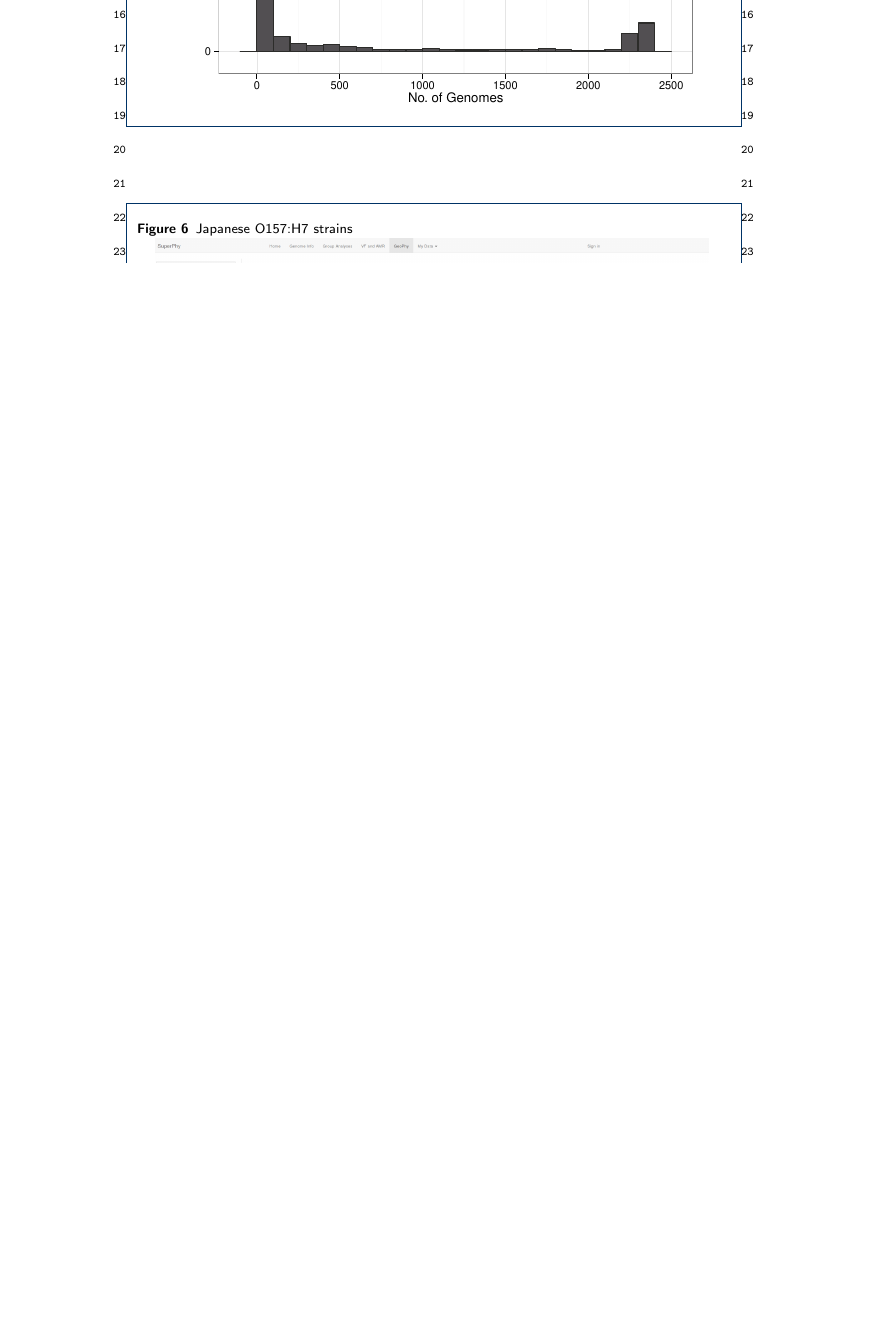
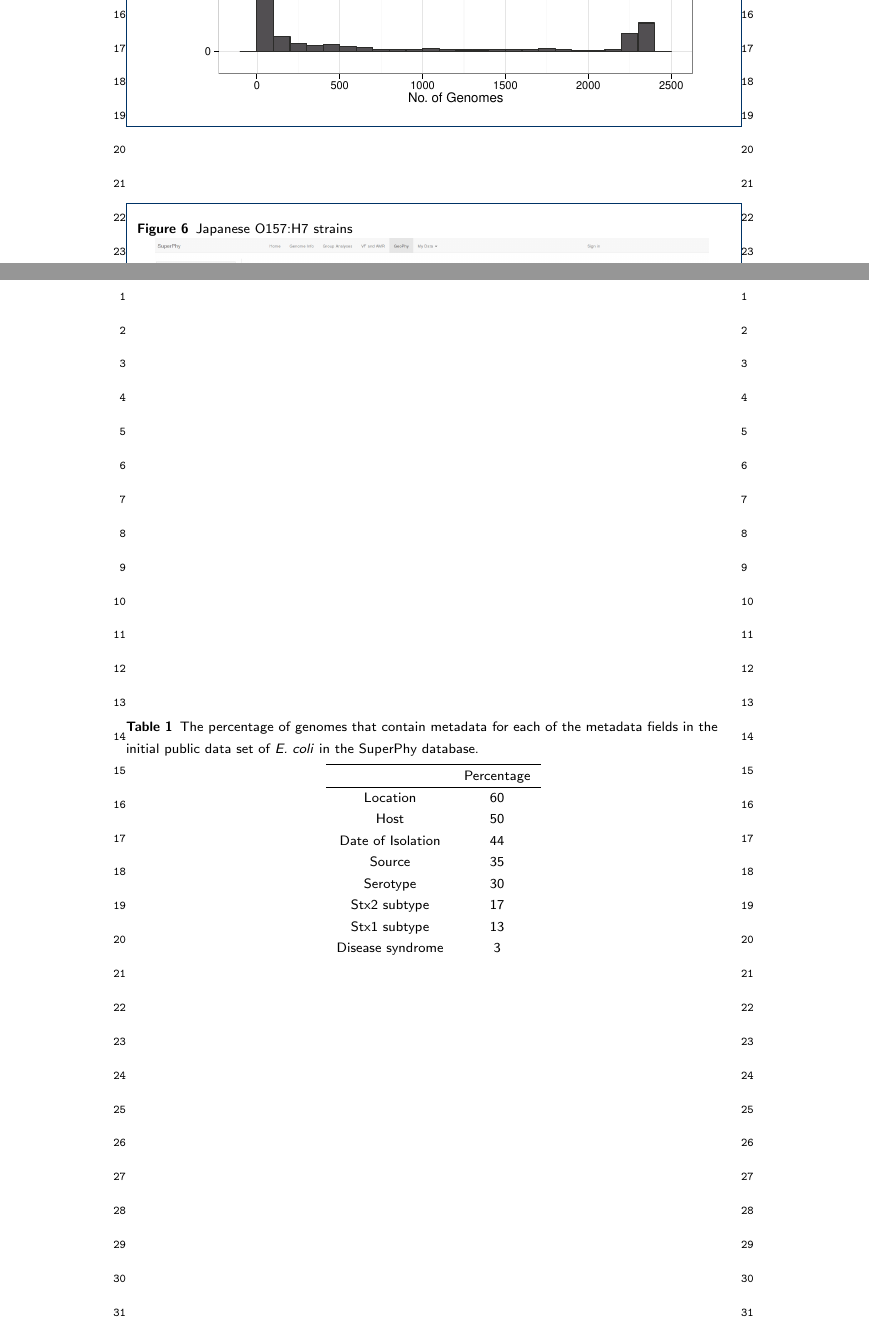
Before and after one commit to superphy/version-1, a LaTeX document (Manuscript/genome_biology/superphy_bmc_article.tex): part of page 20 of 20 before the commit and two parts of pages 20 and 21 of 21 after it, the two joined at a grey line, cut so that both start at the same text, the shorter picture padded with empty space. Compiled offline with pdfLaTeX.

Commit message:
Addded the metadata percentage table based on initial values. Still need the newly populated ones from BioProject

```diff
--- a/Manuscript/genome_biology/superphy_bmc_article.tex
+++ b/Manuscript/genome_biology/superphy_bmc_article.tex
@@ -503,17 +503,23 @@ Current work involves the addition of more \textit{in silico} typing methods suc
 
 %% Use of \listoftables is discouraged.
 %%
-% \section*{Tables}
-% \begin{table}[h!]
-% \caption{Sample table title. This is where the description of the table should go.}
-%       \begin{tabular}{cccc}
-%         \hline
-%            & B1  &B2   & B3\\ \hline
-%         A1 & 0.1 & 0.2 & 0.3\\
-%         A2 & ... & ..  & .\\
-%         A3 & ..  & .   & .\\ \hline
-%       \end{tabular}
-% \end{table}
+\section*{Tables}
+\begin{table}[h!]
+\caption{The percentage of genomes that contain metadata for each of the metadata fields in the initial public data set of \textit{E. coli} in the SuperPhy database.}
+\label{tab:metadata}
+      \begin{tabular}{cccc}
+        \hline
+           & Percentage\\ \hline
+        Location & 60\\
+        Host & 50\\
+        Date of Isolation & 44\\
+        Source & 35\\
+        Serotype & 30\\
+        Stx2 subtype & 17\\
+        Stx1 subtype & 13\\
+        Disease syndrome & 3\\
+      \end{tabular}
+\end{table}
 
 %%%%%%%%%%%%%%%%%%%%%%%%%%%%%%%%%%%
 %%                               %%
```
Also changed, not shown: Manuscript/genome_biology/superphy_bmc_article.tex (2 more changed lines).
